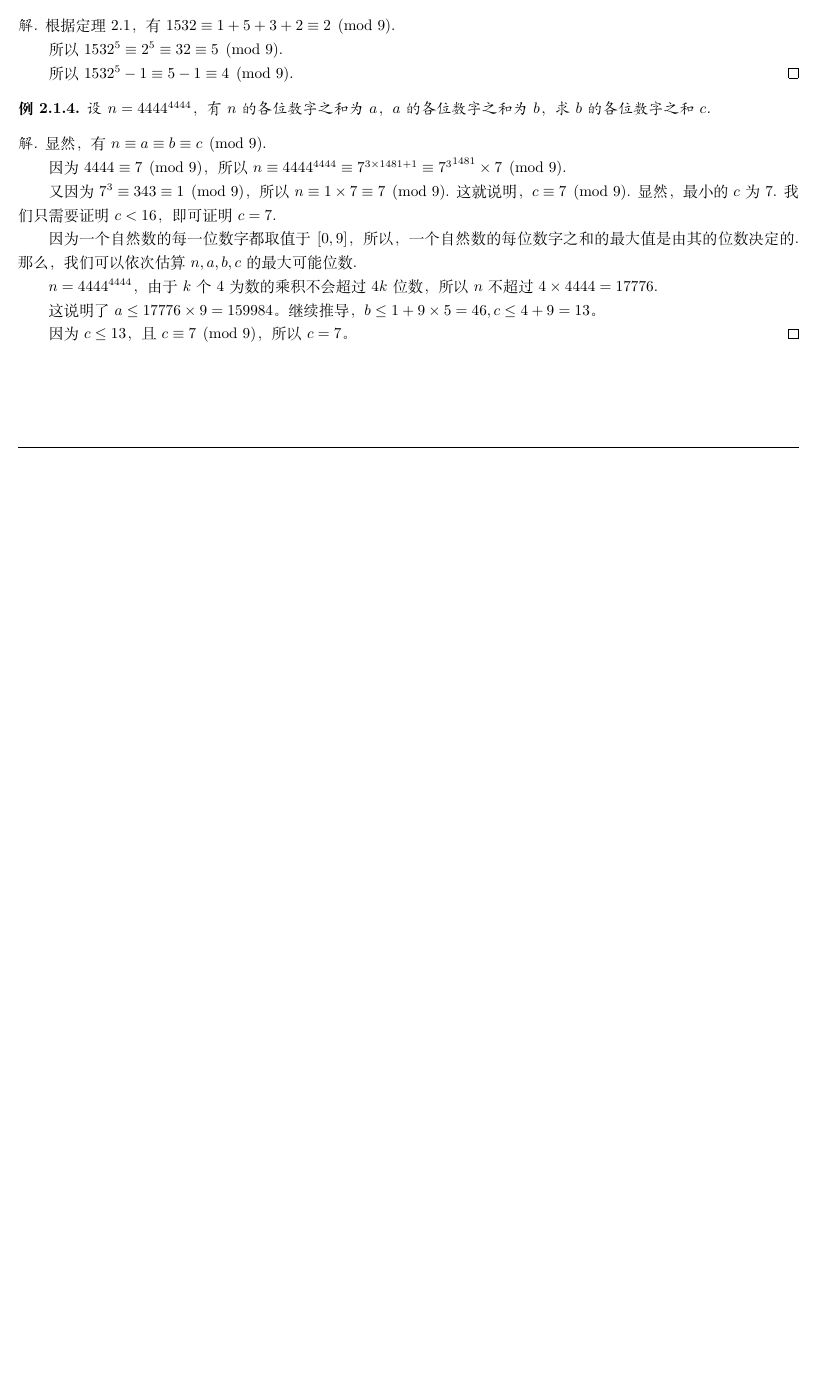
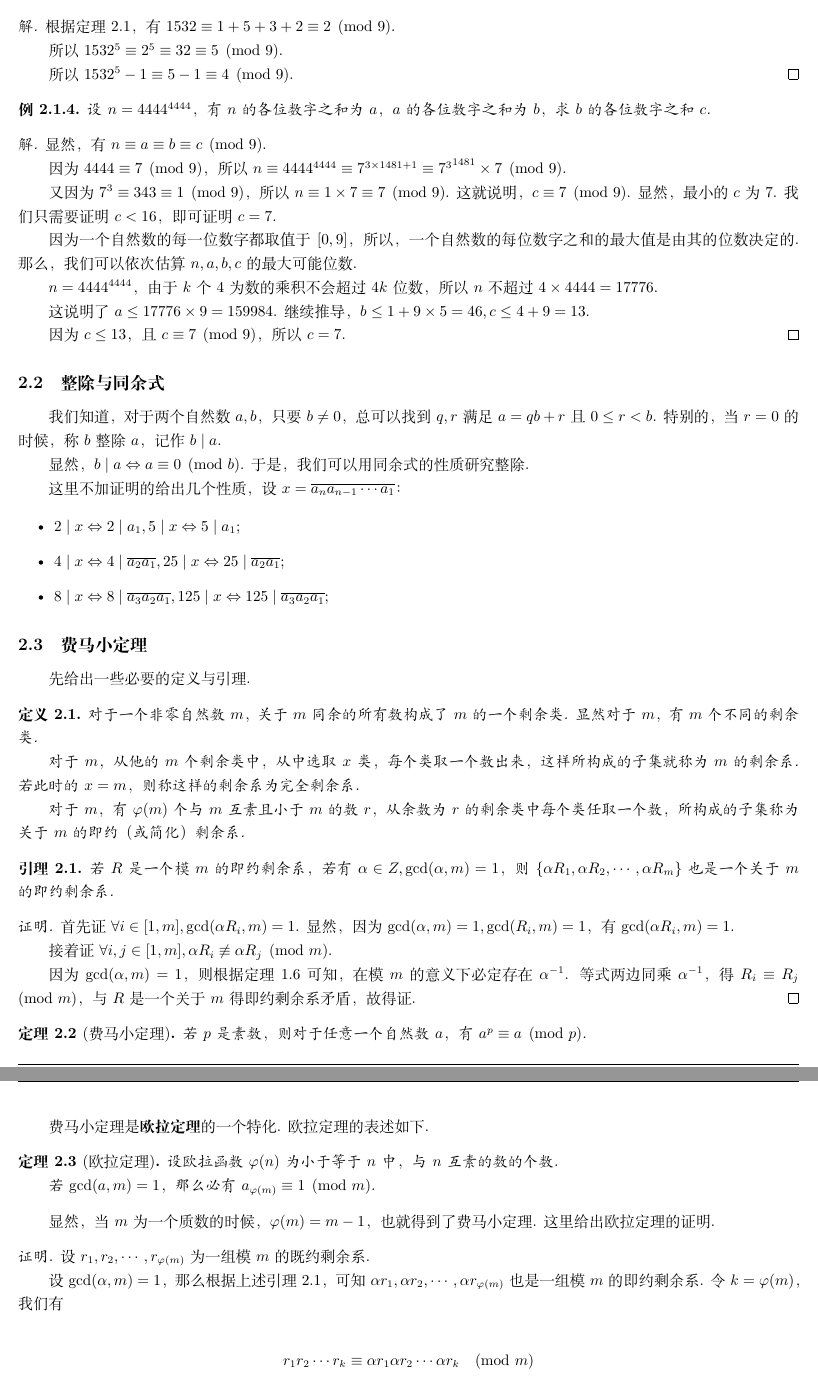
Before and after one commit to StupidQu/Maths, a LaTeX document (Maths.tex): part of page 6 of 6 before the commit and two parts of pages 7 and 8 of 8 after it, the two joined at a grey line, cut so that both start at the same text, the shorter picture padded with empty space. Compiled offline with XeLaTeX.

Commit message:
Update Maths.tex

```diff
--- a/Maths.tex
+++ b/Maths.tex
@@ -17,6 +17,7 @@
 \newtheorem{lemma}{引理}[section]
 \newtheorem{corollary}{推论}[section]
 \newtheorem{exam}{例}[subsection]
+\newtheorem{definition}{定义}[section]
 
 \title{基础数学知识}
 \author{屈泰瑞 XiaoQuQu}
@@ -433,9 +489,88 @@ $a$ 整除，记作 $a\mathrel{|}b$，否之，记作 $a \nmid b$.
 
     $n=4444^{4444}$，由于 $k$ 个 $4$ 为数的乘积不会超过 $4k$ 位数，所以 $n$ 不超过 $4\times 4444=17776$.
 
-    这说明了 $a\le 17776\times 9=159984$。继续推导，$b\le 1+9\times 5=46,c\le 4+9=13$。
+    这说明了 $a\le 17776\times 9=159984$. 继续推导，$b\le 1+9\times 5=46,c\le 4+9=13$.
 
-    因为 $c\le 13$，且 $c\equiv 7\pmod 9$，所以 $c=7$。
+    因为 $c\le 13$，且 $c\equiv 7\pmod 9$，所以 $c=7$.
+\end{proof}
+
+\subsection{整除与同余式}
+
+我们知道，对于两个自然数 $a,b$，只要 $b\ne 0$，总可以找到 $q,r$ 满足 $a=qb+r$ 且 $0\le r < b$. 特别的，当 $r=0$
+的时候，称 $b$ 整除 $a$，记作 $b\mid a$.
+
+显然，$b\mid a\Leftrightarrow a\equiv 0\pmod b$. 于是，我们可以用同余式的性质研究整除.
+
+这里不加证明的给出几个性质，设 $x=\overline{a_na_{n-1}\cdots a_1}$：
+
+\begin{itemize}
+    \item $2\mid x\Leftrightarrow 2\mid a_1,5\mid x\Leftrightarrow 5\mid a_1$;
+    \item $4\mid x\Leftrightarrow 4\mid \overline{a_2a_1},25\mid x\Leftrightarrow 25 \mid \overline{
+                  a_2a_1}$;
+    \item $8\mid x\Leftrightarrow 8\mid \overline{a_3a_2a_1},125\mid x\Leftrightarrow 125\mid
+              \overline{a_3a_2a_1}$;
+\end{itemize}
+
+\subsection{费马小定理}
+
+先给出一些必要的定义与引理.
+
+\begin{definition}
+    对于一个非零自然数 $m$，关于 $m$ 同余的所有数构成了 $m$ 的一个剩余类. 显然对于 $m$，有 $m$ 个不同的剩余
+    类.
+
+    对于 $m$，从他的 $m$ 个剩余类中，从中选取 $x$ 类，每个类取一个数出来，这样所构成的子集就称为 $m$ 的剩余系. 若
+    此时的 $x=m$，则称这样的剩余系为完全剩余系.
+
+    对于 $m$，有 $\varphi(m)$ 个与 $m$ 互素且小于 $m$ 的数 $r$，从余数为 $r$ 的剩余类中每个类任取一个数，所构
+    成的子集称为关于 $m$ 的即约（或简化）剩余系.
+\end{definition}
+
+\begin{lemma}
+    若 $R$ 是一个模 $m$ 的即约剩余系，若有 $\alpha\in Z,\gcd(\alpha,m)=1$，则 $\{\alpha R_1,\alpha R_2,
+        \cdots, \alpha R_m\}$ 也是一个关于 $m$ 的即约剩余系.
+\end{lemma}
+
+\begin{proof}
+    首先证 $\forall i \in [1,m],\gcd(\alpha R_i,m)=1$. 显然，因为 $\gcd(\alpha,m)=1,\gcd(R_i,m)=1$，有 $\gcd
+        (\alpha R_i,m)=1$.
+
+    接着证 $\forall i,j\in [1,m],\alpha R_i \not\equiv \alpha R_j \pmod m$.
+
+    因为 $\gcd(\alpha,m)=1$，则根据定理 1.6 可知，在模 $m$ 的意义下必定存在 $\alpha^{-1}$. 等式两边同乘 $\alpha
+        ^{-1}$，得 $R_i\equiv R_j\pmod m$，与 $R$ 是一个关于 $m$ 得即约剩余系矛盾，故得证.
+\end{proof}
+
+\begin{theorem}[费马小定理]
+    若 $p$ 是素数，则对于任意一个自然数 $a$，有 $a^p\equiv a\pmod p$.
+\end{theorem}
+
+费马小定理是\textbf{欧拉定理}的一个特化. 欧拉定理的表述如下.
+
+\begin{theorem}[欧拉定理]
+    设欧拉函数 $\varphi(n)$ 为小于等于 $n$ 中，与 $n$ 互素的数的个数.
+
+    若 $\gcd(a,m)=1$，那么必有 $a_{\varphi(m)}\equiv 1\pmod m$.
+\end{theorem}
+
+显然，当 $m$ 为一个质数的时候，$\varphi(m)=m-1$，也就得到了费马小定理. 这里给出欧拉定理的证明.
+
+\begin{proof}
+    设 $r_1,r_2,\cdots,r_{\varphi(m)}$ 为一组模 $m$ 的既约剩余系.
+
+    设 $\gcd(\alpha,m)=1$，那么根据上述引理 2.1，可知 $\alpha r_1,\alpha r_2,\cdots,\alpha r_{\varphi(m)}$
+    也是一组模 $m$ 的即约剩余系. 令 $k=\varphi(m)$，我们有
+
+    \begin{equation*}
+        \begin{split}
+            r_1r_2\cdots r_k&\equiv \alpha r_1\alpha r_2\cdots \alpha r_k \pmod m\\
+            &=\alpha^k(r_1r_2\cdots r_k)\pmod m
+        \end{split}
+    \end{equation*}
+
+    因为 $\forall i\in[1,k],\gcd(r_i,m)=1$，所以必定存在 $(r_1r_2\cdots r_k)^{-1}$，两边同时乘 $(r_1r_2
+    \cdots r_k)^{-1}$，得 $1\equiv \alpha^k \equiv\alpha^{\varphi(m)}\pmod m$. 得证.
+
 \end{proof}
 
 \end{document}
```
Also changed, not shown: Maths.tex (99 more changed lines). Lines whose indentation alone changed are shown as unchanged.
